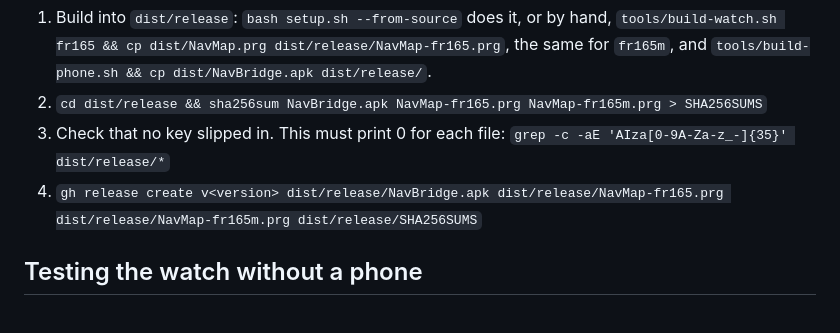
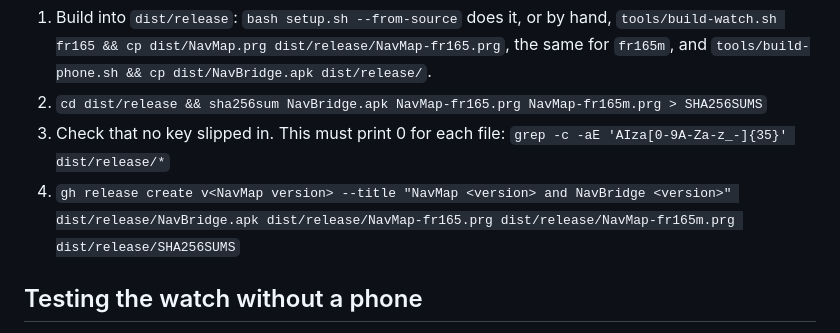
Before and after one commit to Cube-VG/navmap-watch, a Markdown page: docs/DEVELOPING.md, the part around the change. GitHub-like rendering.

Commit message:
Releases are tagged with NavMap's version and titled with both apps' versions

```diff
--- a/docs/DEVELOPING.md
+++ b/docs/DEVELOPING.md
@@ -82,7 +82,7 @@ setup.sh downloads the files from `https://github.com/Cube-VG/navmap-watch/relea
 1. Build into `dist/release`: `bash setup.sh --from-source` does it, or by hand, `tools/build-watch.sh fr165 && cp dist/NavMap.prg dist/release/NavMap-fr165.prg`, the same for `fr165m`, and `tools/build-phone.sh && cp dist/NavBridge.apk dist/release/`.
 2. `cd dist/release && sha256sum NavBridge.apk NavMap-fr165.prg NavMap-fr165m.prg > SHA256SUMS`
 3. Check that no key slipped in. This must print 0 for each file: `grep -c -aE 'AIza[0-9A-Za-z_-]{35}' dist/release/*`
-4. `gh release create v<version> dist/release/NavBridge.apk dist/release/NavMap-fr165.prg dist/release/NavMap-fr165m.prg dist/release/SHA256SUMS`
+4. `gh release create v<NavMap version> --title "NavMap <version> and NavBridge <version>" dist/release/NavBridge.apk dist/release/NavMap-fr165.prg dist/release/NavMap-fr165m.prg dist/release/SHA256SUMS`
 
 ## Testing the watch without a phone
 `tools/sim-phone.py` stands in for NavBridge against the Connect IQ simulator. It answers `/nav` on 127.0.0.1:18165 the way NavBridge does: it pairs with the first token it sees, and hands over the key from `~/.config/navmap/secrets.properties`. It also plays a demo ride with turn arrows, a route line, the ETA and the arrival. It needs only Python 3, not adb.
```
